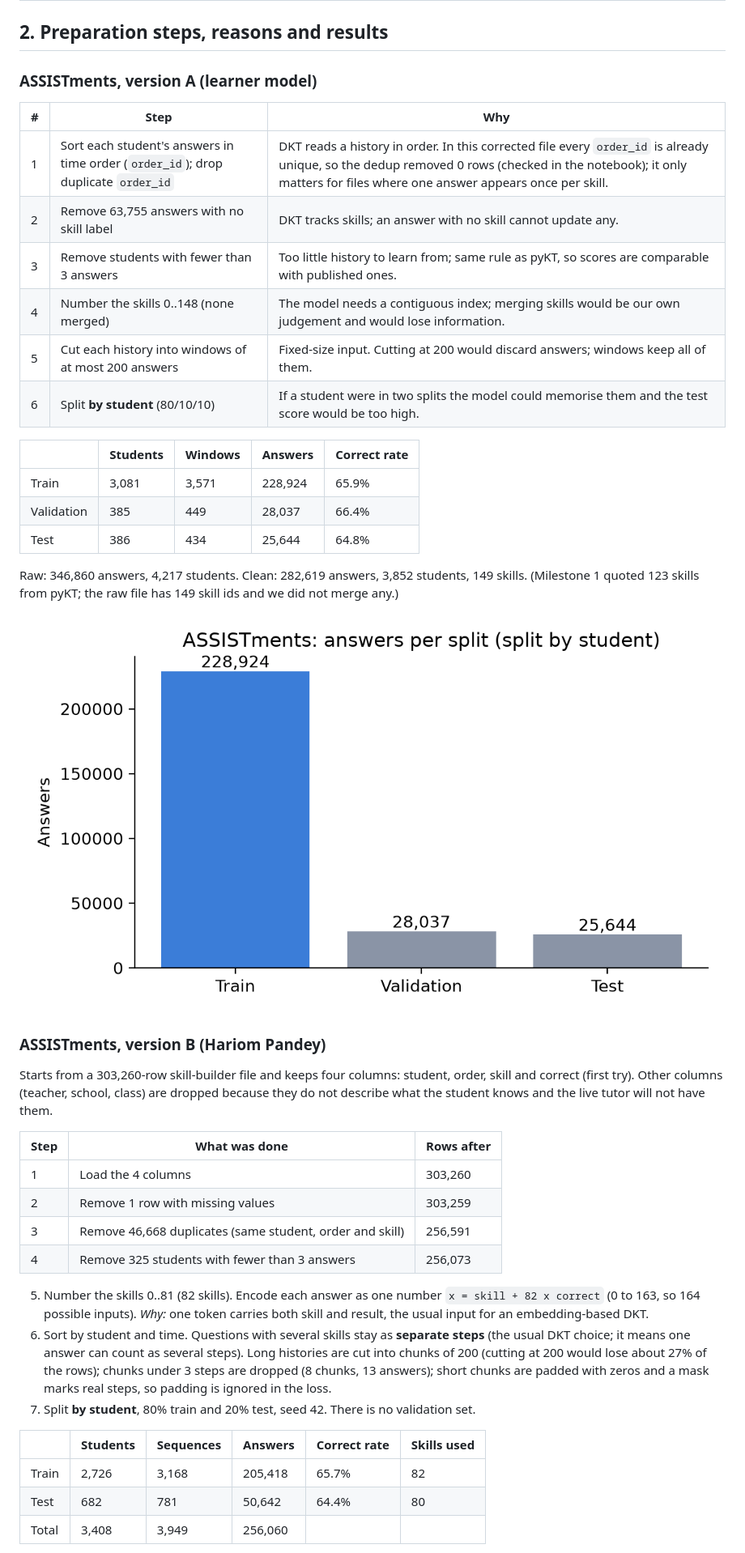
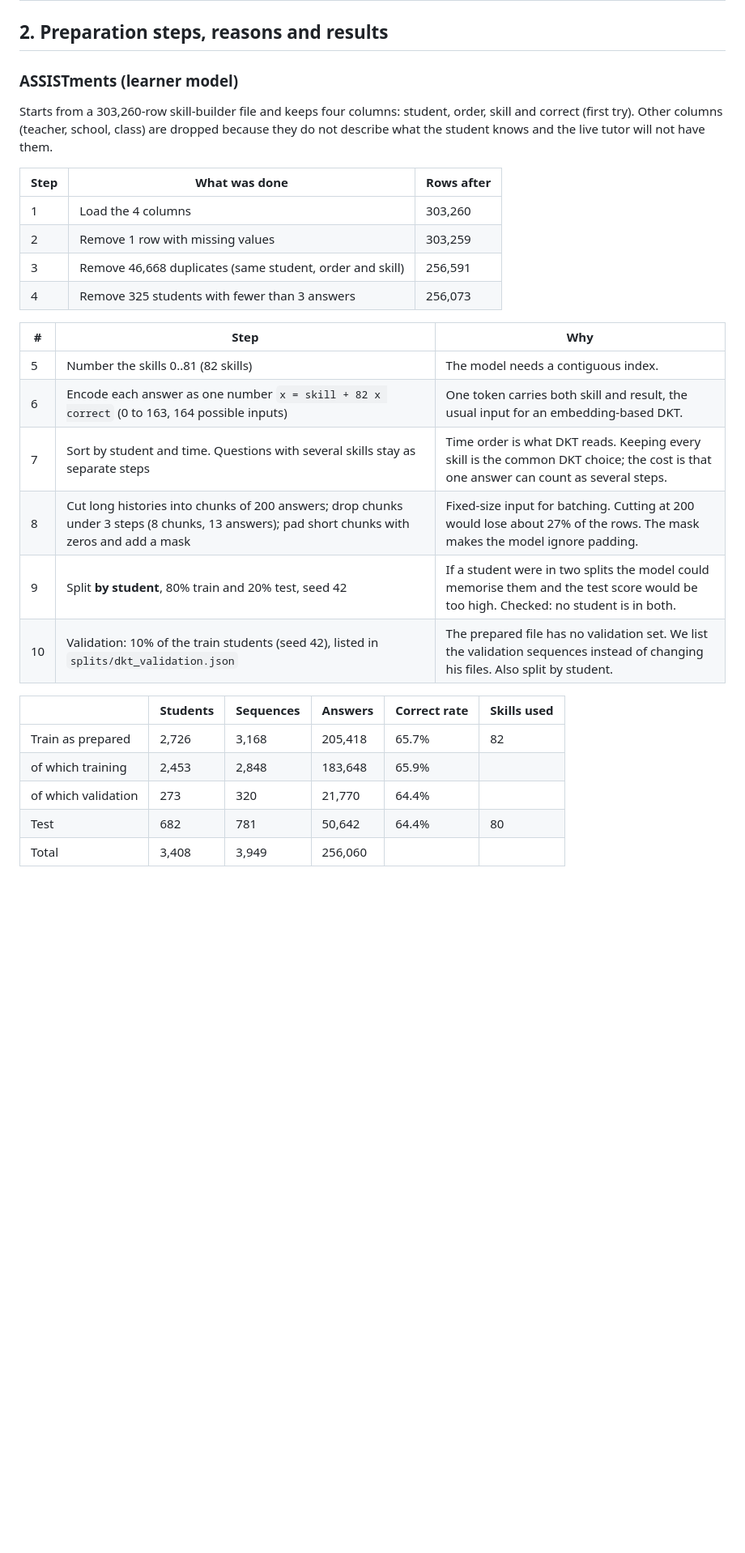
Before and after one commit to Hariomkr147/Group-2-DS-and-AI-Lab-Project, a Markdown page: docs/milestone-2/Milestone2_Report.md, the part around one of its changes. Shown at 81% size. GitHub-like rendering; pictures changed too: docs/milestone-2/figures/assist_split.png (deleted); blank space fills up the shorter version.

```diff
--- a/docs/milestone-2/Milestone2_Report.md
+++ b/docs/milestone-2/Milestone2_Report.md
@@ -46,28 +45,7 @@ EdNet was not used: ASSISTments is enough for the DKT baseline.
 
 ## 2. Preparation steps, reasons and results
 
-### ASSISTments, version A (learner model)
-
-| # | Step | Why |
-|---|---|---|
-| 1 | Sort each student's answers in time order (`order_id`); drop duplicate `order_id` | DKT reads a history in order. In this corrected file every `order_id` is already unique, so the dedup removed 0 rows (checked in the notebook); it only matters for files where one answer appears once per skill. |
-| 2 | Remove 63,755 answers with no skill label | DKT tracks skills; an answer with no skill cannot update any. |
-| 3 | Remove students with fewer than 3 answers | Too little history to learn from; same rule as pyKT, so scores are comparable with published ones. |
-| 4 | Number the skills 0..148 (none merged) | The model needs a contiguous index; merging skills would be our own judgement and would lose information. |
-| 5 | Cut each history into windows of at most 200 answers | Fixed-size input. Cutting at 200 would discard answers; windows keep all of them. |
-| 6 | Split **by student** (80/10/10) | If a student were in two splits the model could memorise them and the test score would be too high. |
-
-| | Students | Windows | Answers | Correct rate |
-|---|---|---|---|---|
-| Train | 3,081 | 3,571 | 228,924 | 65.9% |
-| Validation | 385 | 449 | 28,037 | 66.4% |
-| Test | 386 | 434 | 25,644 | 64.8% |
-
-Raw: 346,860 answers, 4,217 students. Clean: 282,619 answers, 3,852 students, 149 skills. (Milestone 1 quoted 123 skills from pyKT; the raw file has 149 skill ids and we did not merge any.)
-
-![ASSISTments answers per split](figures/assist_split.png)
-
-### ASSISTments, version B (Hariom Pandey)
+### ASSISTments (learner model)
 Starts from a 303,260-row skill-builder file and keeps four columns: student, order, skill and correct (first try). Other columns (teacher, school, class) are dropped because they do not describe what the student knows and the live tutor will not have them.
 
 | Step | What was done | Rows after |
@@ -77,13 +55,20 @@ Starts from a 303,260-row skill-builder file and keeps four columns: student, or
 | 3 | Remove 46,668 duplicates (same student, order and skill) | 256,591 |
 | 4 | Remove 325 students with fewer than 3 answers | 256,073 |
 
-5. Number the skills 0..81 (82 skills). Encode each answer as one number `x = skill + 82 x correct` (0 to 163, so 164 possible inputs). *Why:* one token carries both skill and result, the usual input for an embedding-based DKT.
-6. Sort by student and time. Questions with several skills stay as **separate steps** (the usual DKT choice; it means one answer can count as several steps). Long histories are cut into chunks of 200 (cutting at 200 would lose about 27% of the rows); chunks under 3 steps are dropped (8 chunks, 13 answers); short chunks are padded with zeros and a mask marks real steps, so padding is ignored in the loss.
-7. Split **by student**, 80% train and 20% test, seed 42. There is no validation set.
+| # | Step | Why |
+|---|---|---|
+| 5 | Number the skills 0..81 (82 skills) | The model needs a contiguous index. |
+| 6 | Encode each answer as one number `x = skill + 82 x correct` (0 to 163, 164 possible inputs) | One token carries both skill and result, the usual input for an embedding-based DKT. |
+| 7 | Sort by student and time. Questions with several skills stay as separate steps | Time order is what DKT reads. Keeping every skill is the common DKT choice; the cost is that one answer can count as several steps. |
+| 8 | Cut long histories into chunks of 200 answers; drop chunks under 3 steps (8 chunks, 13 answers); pad short chunks with zeros and add a mask | Fixed-size input for batching. Cutting at 200 would lose about 27% of the rows. The mask makes the model ignore padding. |
+| 9 | Split **by student**, 80% train and 20% test, seed 42 | If a student were in two splits the model could memorise them and the test score would be too high. Checked: no student is in both. |
+| 10 | Validation: 10% of the train students (seed 42), listed in `splits/dkt_validation.json` | The prepared file has no validation set. We list the validation sequences instead of changing his files. Also split by student. |
 
 | | Students | Sequences | Answers | Correct rate | Skills used |
 |---|---|---|---|---|---|
-| Train | 2,726 | 3,168 | 205,418 | 65.7% | 82 |
+| Train as prepared | 2,726 | 3,168 | 205,418 | 65.7% | 82 |
+| of which training | 2,453 | 2,848 | 183,648 | 65.9% | |
+| of which validation | 273 | 320 | 21,770 | 64.4% | |
 | Test | 682 | 781 | 50,642 | 64.4% | 80 |
 | Total | 3,408 | 3,949 | 256,060 | | |
 
```
Also changed, not shown: other parts of docs/milestone-2/Milestone2_Report.md (+54 -100 lines), docs/milestone-2/Work_Contribution_Log.md (+2 -2 lines), docs/milestone-2/figures/chat_roles.png (added), docs/milestone-2/figures/dkt_split.png (added), docs/milestone-2/figures/mathdial_acts.png (deleted), 8 other files.
